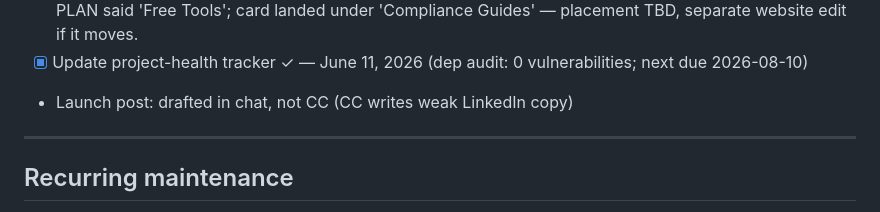
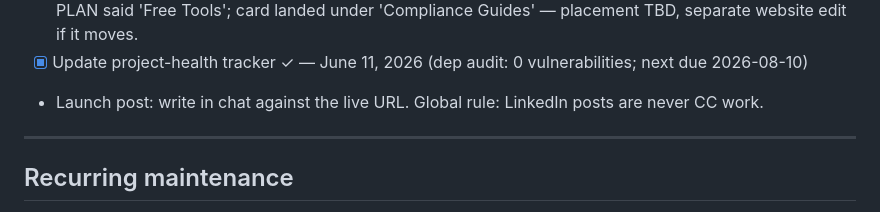
Before and after one commit to MsShawnP/data-standards-cheat-sheet, a Markdown page: PLAN.md, the part around the change. Rendered like a GitHub page.

Commit message:
Strike LinkedIn task: launch post is chat work, not CC

```diff
--- a/PLAN.md
+++ b/PLAN.md
@@ -63,7 +63,7 @@ Maintenance — see Recurring maintenance section
   - Update path: re-copy index.html, styles.css, diagrams/, and dist PDF (as data-standards-cheat-sheet.pdf) on any source change
 - [x] Added to /work page — done in website repo (commit e0f4118), card under 'Compliance Guides'. NOTE: PLAN said 'Free Tools'; card landed under 'Compliance Guides' — placement TBD, separate website edit if it moves.
 - [x] Update project-health tracker ✓ — June 11, 2026 (dep audit: 0 vulnerabilities; next due 2026-08-10)
-- Launch post: drafted in chat, not CC (CC writes weak LinkedIn copy)
+- Launch post: write in chat against the live URL. Global rule: LinkedIn posts are never CC work.
 
 ---
 
```
